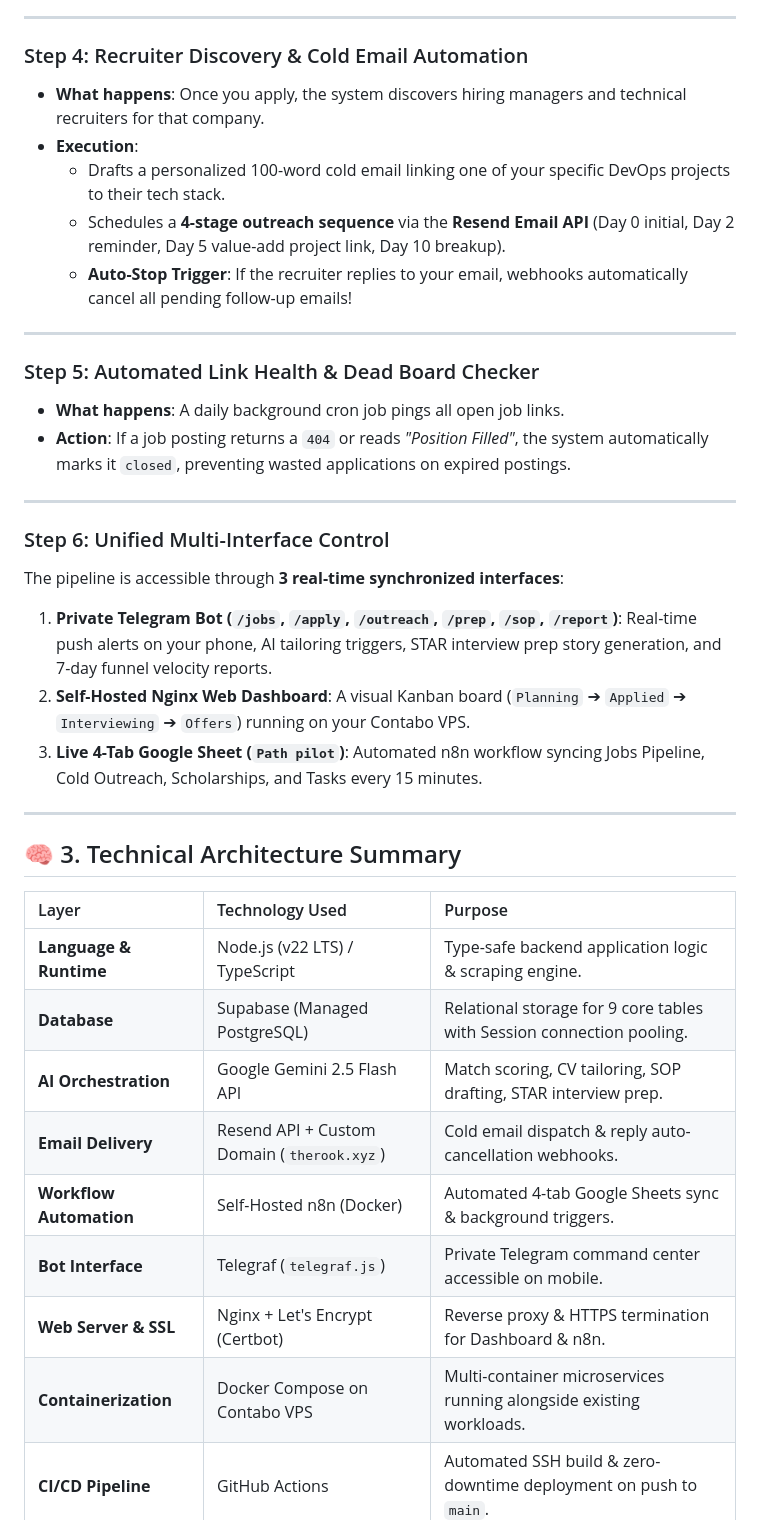
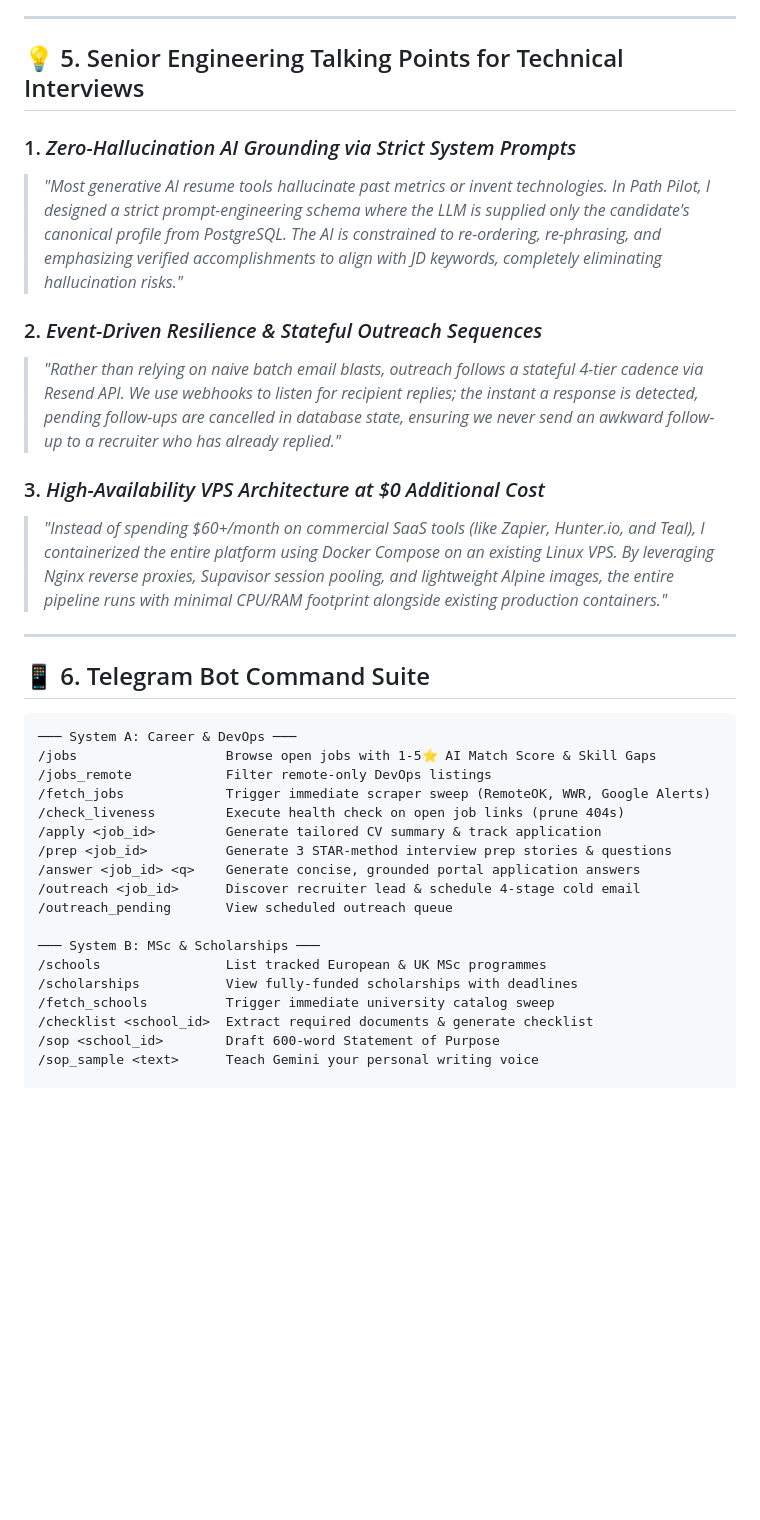
Before and after one commit to Therook-sudo/Career_automation, a Markdown page: PITCH.md, the part around one of its changes. GitHub-like rendering; blank space fills up the shorter version.

Commit message:
docs: enrich PITCH.md with technical architecture, component breakdown, and senior engineering interview guide

````diff
--- a/PITCH.md
+++ b/PITCH.md
@@ -44,40 +129,38 @@
 
 ---
 
-### Step 4: Recruiter Discovery & Cold Email Automation
-* **What happens**: Once you apply, the system discovers hiring managers and technical recruiters for that company.
-* **Execution**:
-  * Drafts a personalized 100-word cold email linking one of your specific DevOps projects to their tech stack.
-  * Schedules a **4-stage outreach sequence** via the **Resend Email API** (Day 0 initial, Day 2 reminder, Day 5 value-add project link, Day 10 breakup).
-  * **Auto-Stop Trigger**: If the recruiter replies to your email, webhooks automatically cancel all pending follow-up emails!
+## 💡 5. Senior Engineering Talking Points for Technical Interviews
+
+### 1. *Zero-Hallucination AI Grounding via Strict System Prompts*
+> *"Most generative AI resume tools hallucinate past metrics or invent technologies. In Path Pilot, I designed a strict prompt-engineering schema where the LLM is supplied only the candidate's canonical profile from PostgreSQL. The AI is constrained to re-ordering, re-phrasing, and emphasizing verified accomplishments to align with JD keywords, completely eliminating hallucination risks."*
+
+### 2. *Event-Driven Resilience & Stateful Outreach Sequences*
+> *"Rather than relying on naive batch email blasts, outreach follows a stateful 4-tier cadence via Resend API. We use webhooks to listen for recipient replies; the instant a response is detected, pending follow-ups are cancelled in database state, ensuring we never send an awkward follow-up to a recruiter who has already replied."*
+
+### 3. *High-Availability VPS Architecture at $0 Additional Cost*
+> *"Instead of spending $60+/month on commercial SaaS tools (like Zapier, Hunter.io, and Teal), I containerized the entire platform using Docker Compose on an existing Linux VPS. By leveraging Nginx reverse proxies, Supavisor session pooling, and lightweight Alpine images, the entire pipeline runs with minimal CPU/RAM footprint alongside existing production containers."*
 
 ---
 
-### Step 5: Automated Link Health & Dead Board Checker
-* **What happens**: A daily background cron job pings all open job links.
-* **Action**: If a job posting returns a `404` or reads *"Position Filled"*, the system automatically marks it `closed`, preventing wasted applications on expired postings.
+## 📱 6. Telegram Bot Command Suite
 
----
+```text
+─── System A: Career & DevOps ───
+/jobs                   Browse open jobs with 1-5⭐ AI Match Score & Skill Gaps
+/jobs_remote            Filter remote-only DevOps listings
+/fetch_jobs             Trigger immediate scraper sweep (RemoteOK, WWR, Google Alerts)
+/check_liveness         Execute health check on open job links (prune 404s)
+/apply <job_id>         Generate tailored CV summary & track application
+/prep <job_id>          Generate 3 STAR-method interview prep stories & questions
+/answer <job_id> <q>    Generate concise, grounded portal application answers
+/outreach <job_id>      Discover recruiter lead & schedule 4-stage cold email
+/outreach_pending       View scheduled outreach queue
 
-### Step 6: Unified Multi-Interface Control
-The pipeline is accessible through **3 real-time synchronized interfaces**:
-1. **Private Telegram Bot (`/jobs`, `/apply`, `/outreach`, `/prep`, `/sop`, `/report`)**: Real-time push alerts on your phone, AI tailoring triggers, STAR interview prep story generation, and 7-day funnel velocity reports.
-2. **Self-Hosted Nginx Web Dashboard**: A visual Kanban board (`Planning` ➔ `Applied` ➔ `Interviewing` ➔ `Offers`) running on your Contabo VPS.
-3. **Live 4-Tab Google Sheet (`Path pilot`)**: Automated n8n workflow syncing Jobs Pipeline, Cold Outreach, Scholarships, and Tasks every 15 minutes.
+─── System B: MSc & Scholarships ───
+/schools                List tracked European & UK MSc programmes
+/scholarships           View fully-funded scholarships with deadlines
+/fetch_schools          Trigger immediate university catalog sweep
+/checklist <school_id>  Extract required documents & generate checklist
+/sop <school_id>        Draft 600-word Statement of Purpose
+/sop_sample <text>      Teach Gemini your personal writing voice
 
----
-
-## 🧠 3. Technical Architecture Summary
-
-| Layer | Technology Used | Purpose |
-| :--- | :--- | :--- |
-| **Language & Runtime** | Node.js (v22 LTS) / TypeScript | Type-safe backend application logic & scraping engine. |
-| **Database** | Supabase (Managed PostgreSQL) | Relational storage for 9 core tables with Session connection pooling. |
-| **AI Orchestration** | Google Gemini 2.5 Flash API | Match scoring, CV tailoring, SOP drafting, STAR interview prep. |
-| **Email Delivery** | Resend API + Custom Domain (`therook.xyz`) | Cold email dispatch & reply auto-cancellation webhooks. |
-| **Workflow Automation** | Self-Hosted n8n (Docker) | Automated 4-tab Google Sheets sync & background triggers. |
-| **Bot Interface** | Telegraf (`telegraf.js`) | Private Telegram command center accessible on mobile. |
-| **Web Server & SSL** | Nginx + Let's Encrypt (Certbot) | Reverse proxy & HTTPS termination for Dashboard & n8n. |
-| **Containerization** | Docker Compose on Contabo VPS | Multi-container microservices running alongside existing workloads. |
-| **CI/CD Pipeline** | GitHub Actions | Automated SSH build & zero-downtime deployment on push to `main`. |
-
````
Also changed, not shown: other parts of PITCH.md (+117 -61 lines).
